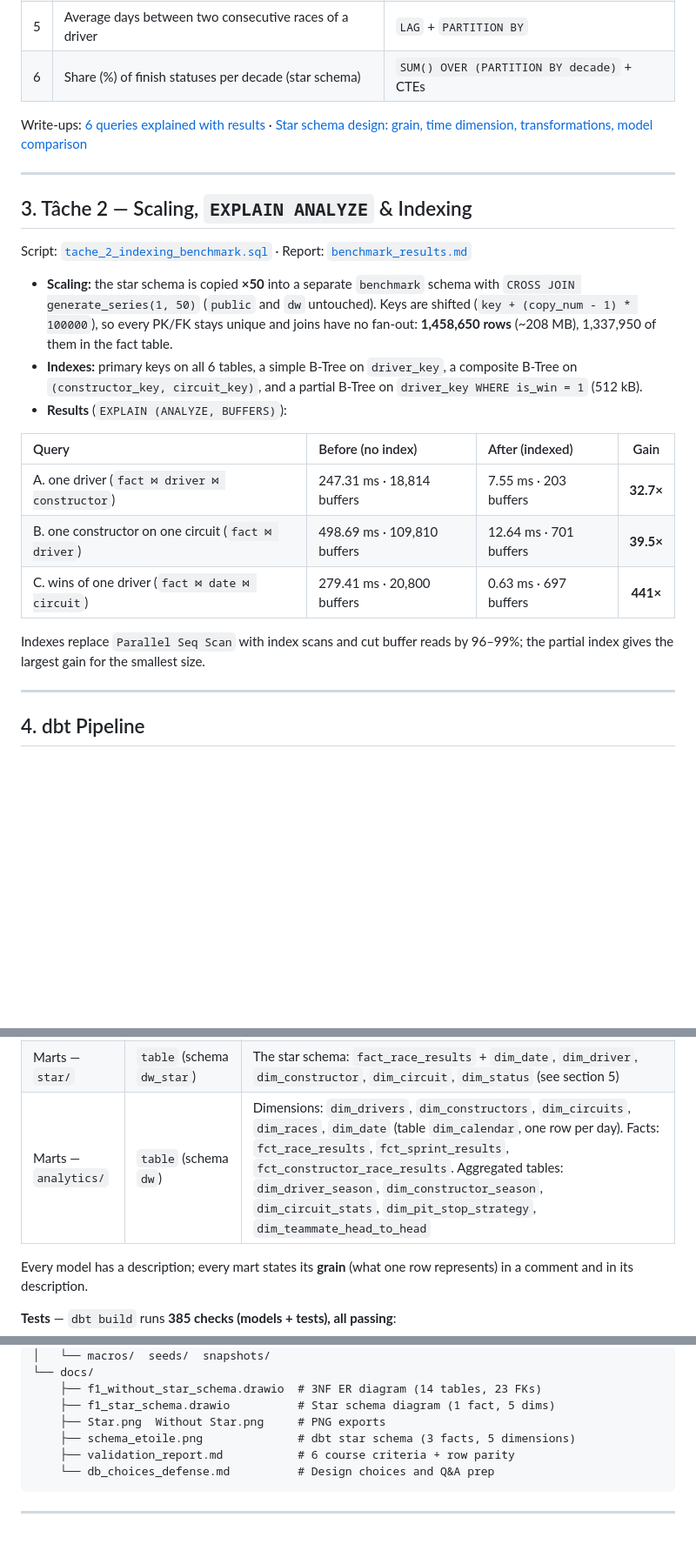
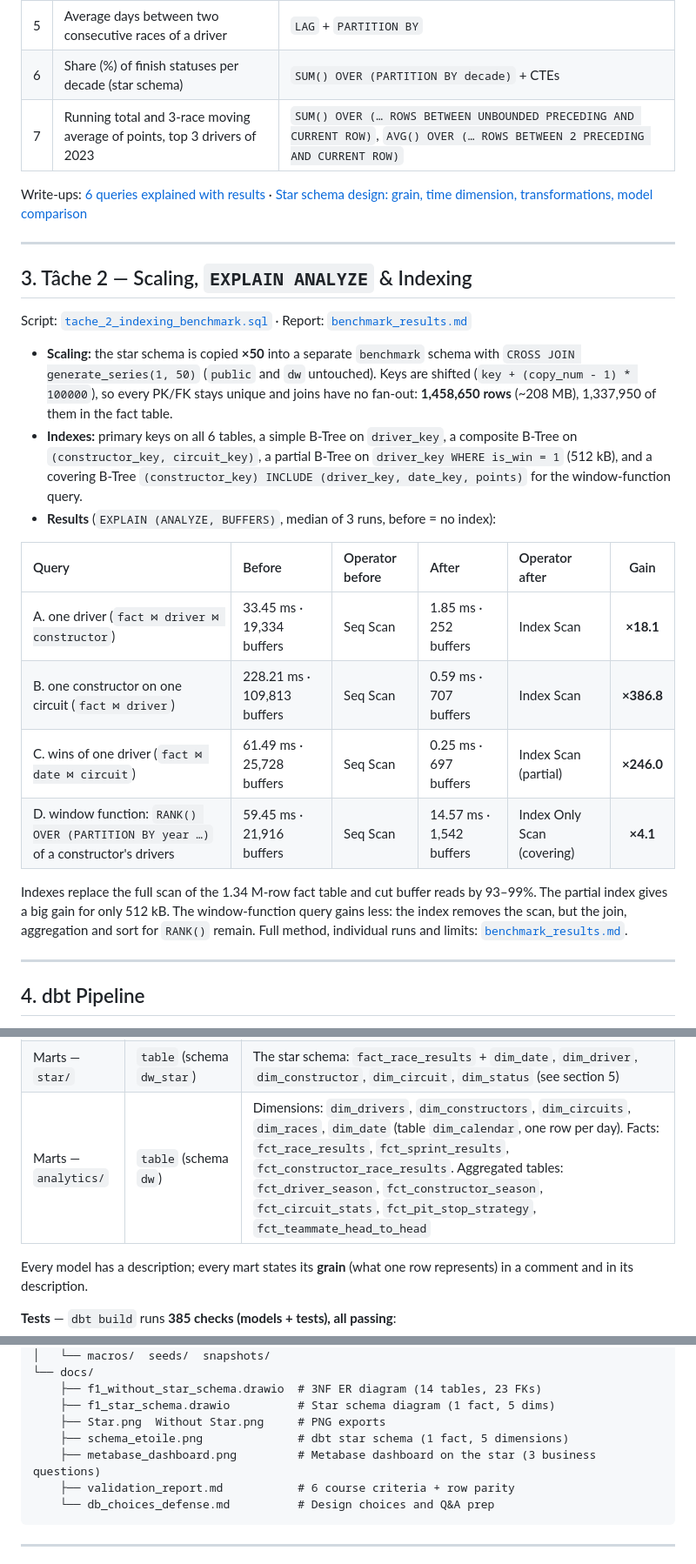
Before and after one commit to ganpat-patel-012/YNOV-SQL-F1, a Markdown page: README.md, 3 parts joined by grey strips. Shown at 87% size. Rendered like a GitHub page; blank space fills up the shorter version.

````diff
--- a/README.md
+++ b/README.md
@@ -60,6 +60,7 @@ The same business questions are answered on the 3NF model ([`queries_non_star.sq
 | 4 | Full path of each circuit (country > city > circuit) | `WITH RECURSIVE` |
 | 5 | Average days between two consecutive races of a driver | `LAG` + `PARTITION BY` |
 | 6 | Share (%) of finish statuses per decade (star schema) | `SUM() OVER (PARTITION BY decade)` + CTEs |
+| 7 | Running total and 3-race moving average of points, top 3 drivers of 2023 | `SUM() OVER (… ROWS BETWEEN UNBOUNDED PRECEDING AND CURRENT ROW)`, `AVG() OVER (… ROWS BETWEEN 2 PRECEDING AND CURRENT ROW)` |
 
 Write-ups: [6 queries explained with results](sql/assignments/tache_1/tache_1_cte_queries.md) · [Star schema design: grain, time dimension, transformations, model comparison](sql/assignments/tache_1/star_schema.md)
 
@@ -70,16 +71,17 @@ Write-ups: [6 queries explained with results](sql/assignments/tache_1/tache_1_ct
 Script: [`tache_2_indexing_benchmark.sql`](sql/assignments/tache_2/tache_2_indexing_benchmark.sql) · Report: [`benchmark_results.md`](sql/assignments/tache_2/benchmark_results.md)
 
 - **Scaling:** the star schema is copied **×50** into a separate `benchmark` schema with `CROSS JOIN generate_series(1, 50)` (`public` and `dw` untouched). Keys are shifted (`key + (copy_num - 1) * 100000`), so every PK/FK stays unique and joins have no fan-out: **1,458,650 rows** (~208 MB), 1,337,950 of them in the fact table.
-- **Indexes:** primary keys on all 6 tables, a simple B-Tree on `driver_key`, a composite B-Tree on `(constructor_key, circuit_key)`, and a partial B-Tree on `driver_key WHERE is_win = 1` (512 kB).
-- **Results** (`EXPLAIN (ANALYZE, BUFFERS)`):
+- **Indexes:** primary keys on all 6 tables, a simple B-Tree on `driver_key`, a composite B-Tree on `(constructor_key, circuit_key)`, a partial B-Tree on `driver_key WHERE is_win = 1` (512 kB), and a covering B-Tree `(constructor_key) INCLUDE (driver_key, date_key, points)` for the window-function query.
+- **Results** (`EXPLAIN (ANALYZE, BUFFERS)`, median of 3 runs, before = no index):
 
-| Query | Before (no index) | After (indexed) | Gain |
-| :--- | :--- | :--- | :---: |
-| A. one driver (`fact ⋈ driver ⋈ constructor`) | 247.31 ms · 18,814 buffers | 7.55 ms · 203 buffers | **32.7×** |
-| B. one constructor on one circuit (`fact ⋈ driver`) | 498.69 ms · 109,810 buffers | 12.64 ms · 701 buffers | **39.5×** |
-| C. wins of one driver (`fact ⋈ date ⋈ circuit`) | 279.41 ms · 20,800 buffers | 0.63 ms · 697 buffers | **441×** |
+| Query | Before | Operator before | After | Operator after | Gain |
+| :--- | :--- | :--- | :--- | :--- | :---: |
+| A. one driver (`fact ⋈ driver ⋈ constructor`) | 33.45 ms · 19,334 buffers | Seq Scan | 1.85 ms · 252 buffers | Index Scan | **×18.1** |
+| B. one constructor on one circuit (`fact ⋈ driver`) | 228.21 ms · 109,813 buffers | Seq Scan | 0.59 ms · 707 buffers | Index Scan | **×386.8** |
+| C. wins of one driver (`fact ⋈ date ⋈ circuit`) | 61.49 ms · 25,728 buffers | Seq Scan | 0.25 ms · 697 buffers | Index Scan (partial) | **×246.0** |
+| D. window function: `RANK() OVER (PARTITION BY year …)` of a constructor's drivers | 59.45 ms · 21,916 buffers | Seq Scan | 14.57 ms · 1,542 buffers | Index Only Scan (covering) | **×4.1** |
 
-Indexes replace `Parallel Seq Scan` with index scans and cut buffer reads by 96–99%; the partial index gives the largest gain for the smallest size.
+Indexes replace the full scan of the 1.34 M-row fact table and cut buffer reads by 93–99%. The partial index gives a big gain for only 512 kB. The window-function query gains less: the index removes the scan, but the join, aggregation and sort for `RANK()` remain. Full method, individual runs and limits: [`benchmark_results.md`](sql/assignments/tache_2/benchmark_results.md).
 
 ---
 
@@ -100,7 +102,7 @@ sources (public.*)  ->  staging (stg_)  ->  intermediate (int_)   ->  marts (dim
 | Staging | `view` | 14 `stg_f1__<table>` models: renaming (`date` → `date_race`, `grid` → `grid_position`…), casting (points → numeric, coordinates → `numeric(9,6)`), cleaning (trim, upper), `position_text` split into a `classification_status` code. No joins, no aggregations. |
 | Intermediate | `ephemeral` | `int_race_results_enriched` (results + races + pit stops + lap times, with positions gained, winner, podium, not classified, scored points, laps led), `int_pit_stops_per_driver_race`, `int_lap_times_per_driver_race`, `int_qualifying_vs_race`, `int_sprint_results_enriched`, `int_driver_season_standings`, `int_constructor_season_standings`, `int_constructor_race_results` |
 | Marts — `star/` | `table` (schema `dw_star`) | The star schema: `fact_race_results` + `dim_date`, `dim_driver`, `dim_constructor`, `dim_circuit`, `dim_status` (see section 5) |
-| Marts — `analytics/` | `table` (schema `dw`) | Dimensions: `dim_drivers`, `dim_constructors`, `dim_circuits`, `dim_races`, `dim_date` (table `dim_calendar`, one row per day). Facts: `fct_race_results`, `fct_sprint_results`, `fct_constructor_race_results`. Aggregated tables: `dim_driver_season`, `dim_constructor_season`, `dim_circuit_stats`, `dim_pit_stop_strategy`, `dim_teammate_head_to_head` |
+| Marts — `analytics/` | `table` (schema `dw`) | Dimensions: `dim_drivers`, `dim_constructors`, `dim_circuits`, `dim_races`, `dim_date` (table `dim_calendar`, one row per day). Facts: `fct_race_results`, `fct_sprint_results`, `fct_constructor_race_results`. Aggregated tables: `fct_driver_season`, `fct_constructor_season`, `fct_circuit_stats`, `fct_pit_stop_strategy`, `fct_teammate_head_to_head` |
 
 Every model has a description; every mart states its **grain** (what one row represents) in a comment and in its description.
 
@@ -210,7 +216,8 @@ YNOV-SQL-F1/
     ├── f1_without_star_schema.drawio  # 3NF ER diagram (14 tables, 23 FKs)
     ├── f1_star_schema.drawio          # Star schema diagram (1 fact, 5 dims)
     ├── Star.png  Without Star.png     # PNG exports
-    ├── schema_etoile.png              # dbt star schema (3 facts, 5 dimensions)
+    ├── schema_etoile.png              # dbt star schema (1 fact, 5 dimensions)
+    ├── metabase_dashboard.png         # Metabase dashboard on the star (3 business questions)
     ├── validation_report.md           # 6 course criteria + row parity
     └── db_choices_defense.md          # Design choices and Q&A prep
 ```
````
Also changed, not shown: other parts of README.md (+7 -3 lines), docs/metabase_dashboard.png (added), 17 other files.
